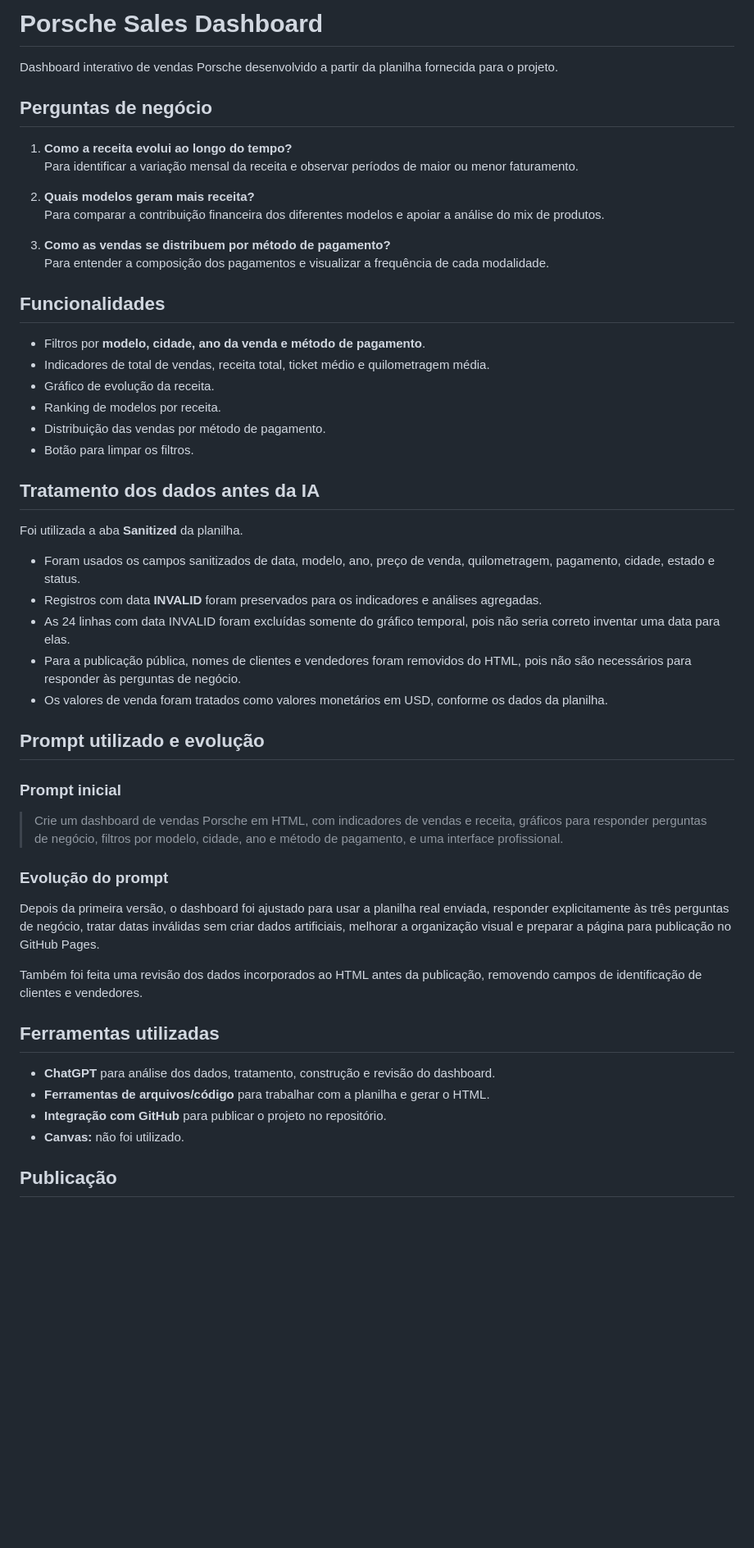
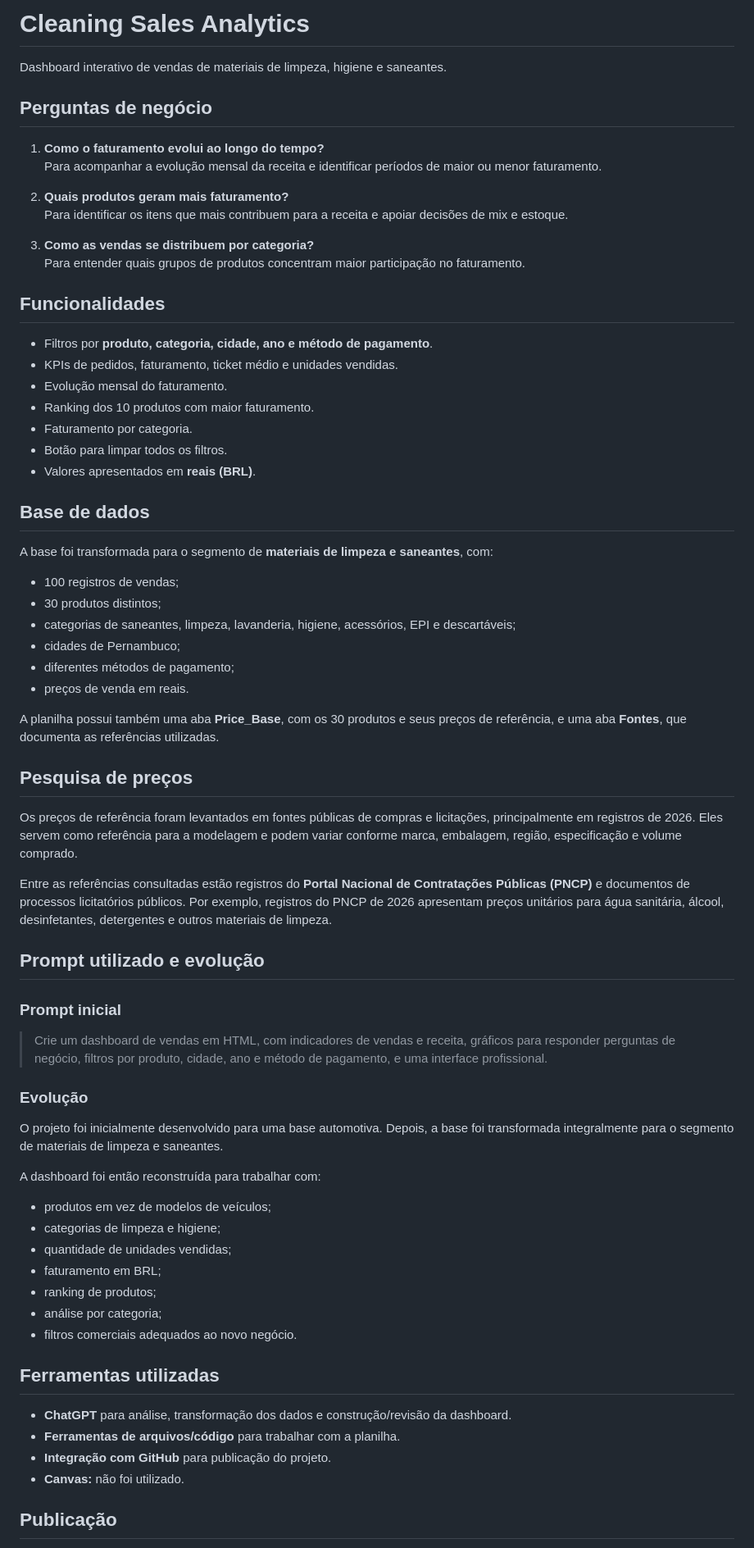
Before and after one commit to britomarconi54-bot/cleaning-sales-dashboard, a Markdown page: README.md, the part around one of its changes. Shown at 82% size. Rendered like a GitHub page; blank space fills up the shorter version.

Commit message:
Atualiza README para base de limpeza e saneantes

```diff
--- a/README.md
+++ b/README.md
@@ -1,54 +1,72 @@
-# Porsche Sales Dashboard
+# Cleaning Sales Analytics
 
-Dashboard interativo de vendas Porsche desenvolvido a partir da planilha fornecida para o projeto.
+Dashboard interativo de vendas de materiais de limpeza, higiene e saneantes.
 
 ## Perguntas de negócio
 
-1. **Como a receita evolui ao longo do tempo?**
-   Para identificar a variação mensal da receita e observar períodos de maior ou menor faturamento.
+1. **Como o faturamento evolui ao longo do tempo?**
+   Para acompanhar a evolução mensal da receita e identificar períodos de maior ou menor faturamento.
 
-2. **Quais modelos geram mais receita?**
-   Para comparar a contribuição financeira dos diferentes modelos e apoiar a análise do mix de produtos.
+2. **Quais produtos geram mais faturamento?**
+   Para identificar os itens que mais contribuem para a receita e apoiar decisões de mix e estoque.
 
-3. **Como as vendas se distribuem por método de pagamento?**
-   Para entender a composição dos pagamentos e visualizar a frequência de cada modalidade.
+3. **Como as vendas se distribuem por categoria?**
+   Para entender quais grupos de produtos concentram maior participação no faturamento.
 
 ## Funcionalidades
 
-- Filtros por **modelo, cidade, ano da venda e método de pagamento**.
-- Indicadores de total de vendas, receita total, ticket médio e quilometragem média.
-- Gráfico de evolução da receita.
-- Ranking de modelos por receita.
-- Distribuição das vendas por método de pagamento.
-- Botão para limpar os filtros.
+- Filtros por **produto, categoria, cidade, ano e método de pagamento**.
+- KPIs de pedidos, faturamento, ticket médio e unidades vendidas.
+- Evolução mensal do faturamento.
+- Ranking dos 10 produtos com maior faturamento.
+- Faturamento por categoria.
+- Botão para limpar todos os filtros.
+- Valores apresentados em **reais (BRL)**.
 
-## Tratamento dos dados antes da IA
+## Base de dados
 
-Foi utilizada a aba **Sanitized** da planilha.
+A base foi transformada para o segmento de **materiais de limpeza e saneantes**, com:
 
-- Foram usados os campos sanitizados de data, modelo, ano, preço de venda, quilometragem, pagamento, cidade, estado e status.
-- Registros com data **INVALID** foram preservados para os indicadores e análises agregadas.
-- As 24 linhas com data INVALID foram excluídas somente do gráfico temporal, pois não seria correto inventar uma data para elas.
-- Para a publicação pública, nomes de clientes e vendedores foram removidos do HTML, pois não são necessários para responder às perguntas de negócio.
-- Os valores de venda foram tratados como valores monetários em USD, conforme os dados da planilha.
+- 100 registros de vendas;
+- 30 produtos distintos;
+- categorias de saneantes, limpeza, lavanderia, higiene, acessórios, EPI e descartáveis;
+- cidades de Pernambuco;
+- diferentes métodos de pagamento;
+- preços de venda em reais.
+
+A planilha possui também uma aba **Price_Base**, com os 30 produtos e seus preços de referência, e uma aba **Fontes**, que documenta as referências utilizadas.
+
+## Pesquisa de preços
+
+Os preços de referência foram levantados em fontes públicas de compras e licitações, principalmente em registros de 2026. Eles servem como referência para a modelagem e podem variar conforme marca, embalagem, região, especificação e volume comprado.
+
+Entre as referências consultadas estão registros do **Portal Nacional de Contratações Públicas (PNCP)** e documentos de processos licitatórios públicos. Por exemplo, registros do PNCP de 2026 apresentam preços unitários para água sanitária, álcool, desinfetantes, detergentes e outros materiais de limpeza.
 
 ## Prompt utilizado e evolução
 
 ### Prompt inicial
 
-> Crie um dashboard de vendas Porsche em HTML, com indicadores de vendas e receita, gráficos para responder perguntas de negócio, filtros por modelo, cidade, ano e método de pagamento, e uma interface profissional.
+> Crie um dashboard de vendas em HTML, com indicadores de vendas e receita, gráficos para responder perguntas de negócio, filtros por produto, cidade, ano e método de pagamento, e uma interface profissional.
 
-### Evolução do prompt
+### Evolução
 
-Depois da primeira versão, o dashboard foi ajustado para usar a planilha real enviada, responder explicitamente às três perguntas de negócio, tratar datas inválidas sem criar dados artificiais, melhorar a organização visual e preparar a página para publicação no GitHub Pages.
+O projeto foi inicialmente desenvolvido para uma base automotiva. Depois, a base foi transformada integralmente para o segmento de materiais de limpeza e saneantes.
 
-Também foi feita uma revisão dos dados incorporados ao HTML antes da publicação, removendo campos de identificação de clientes e vendedores.
+A dashboard foi então reconstruída para trabalhar com:
+
+- produtos em vez de modelos de veículos;
+- categorias de limpeza e higiene;
+- quantidade de unidades vendidas;
+- faturamento em BRL;
+- ranking de produtos;
+- análise por categoria;
+- filtros comerciais adequados ao novo negócio.
 
 ## Ferramentas utilizadas
 
-- **ChatGPT** para análise dos dados, tratamento, construção e revisão do dashboard.
-- **Ferramentas de arquivos/código** para trabalhar com a planilha e gerar o HTML.
-- **Integração com GitHub** para publicar o projeto no repositório.
+- **ChatGPT** para análise, transformação dos dados e construção/revisão da dashboard.
+- **Ferramentas de arquivos/código** para trabalhar com a planilha.
+- **Integração com GitHub** para publicação do projeto.
 - **Canvas:** não foi utilizado.
 
 ## Publicação
```
Also changed, not shown: other parts of README.md (+2 -2 lines).
